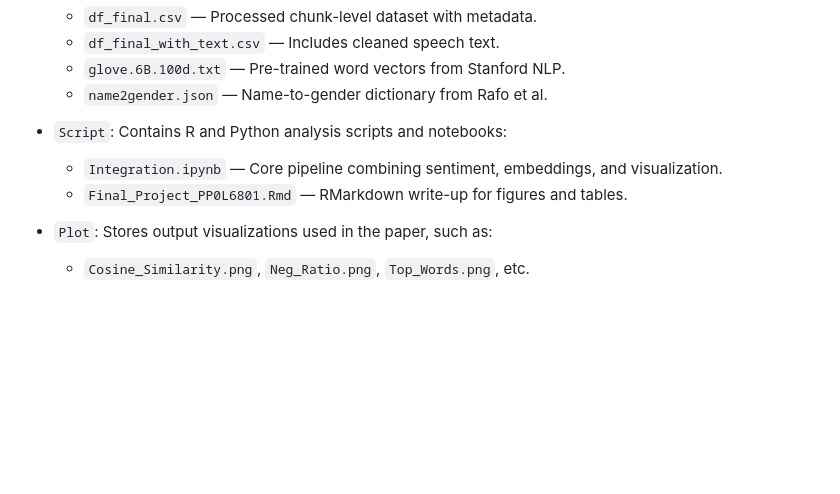
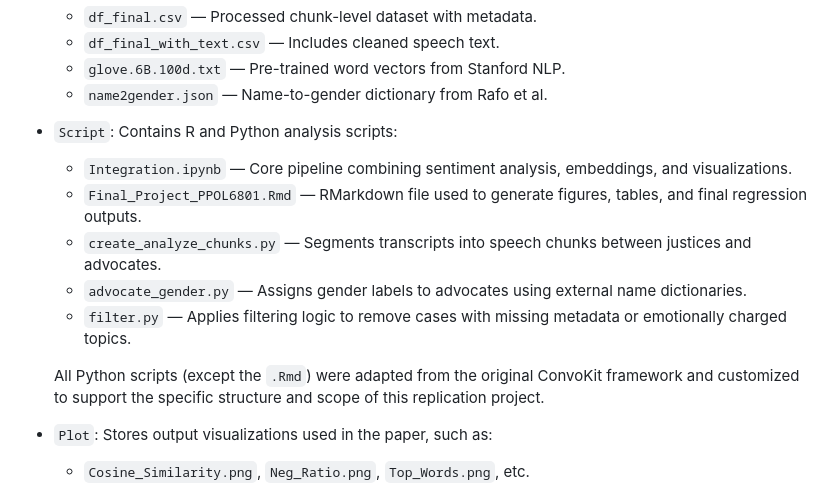
Before and after one commit to 1TSHARUKA/Final_Project_PPOL6801_Tong, a Markdown page: README.md, the part around the change. Rendered like a GitHub page; blank space fills up the shorter version.

```diff
--- a/README.md
+++ b/README.md
@@ -106,9 +106,15 @@ This study explores how interruptions during Supreme Court oral arguments impact
   - <code>glove.6B.100d.txt</code> — Pre-trained word vectors from Stanford NLP.
   - <code>name2gender.json</code> — Name-to-gender dictionary from Rafo et al.
 
-- <code>Script</code>: Contains R and Python analysis scripts and notebooks:
-  - <code>Integration.ipynb</code> — Core pipeline combining sentiment, embeddings, and visualization.
-  - <code>Final_Project_PP0L6801.Rmd</code> — RMarkdown write-up for figures and tables.
+- <code>Script</code>: Contains R and Python analysis scripts:
+  - <code>Integration.ipynb</code> — Core pipeline combining sentiment analysis, embeddings, and visualizations.
+  - <code>Final_Project_PPOL6801.Rmd</code> — RMarkdown file used to generate figures, tables, and final regression outputs.
+  - <code>create_analyze_chunks.py</code> — Segments transcripts into speech chunks between justices and advocates.
+  - <code>advocate_gender.py</code> — Assigns gender labels to advocates using external name dictionaries.
+  - <code>filter.py</code> — Applies filtering logic to remove cases with missing metadata or emotionally charged topics.
+
+  All Python scripts (except the `.Rmd`) were adapted from the original ConvoKit framework and customized to support the specific structure and scope of this replication project.
+
 
 - <code>Plot</code>: Stores output visualizations used in the paper, such as:
   - <code>Cosine_Similarity.png</code>, <code>Neg_Ratio.png</code>, <code>Top_Words.png</code>, etc.
```
